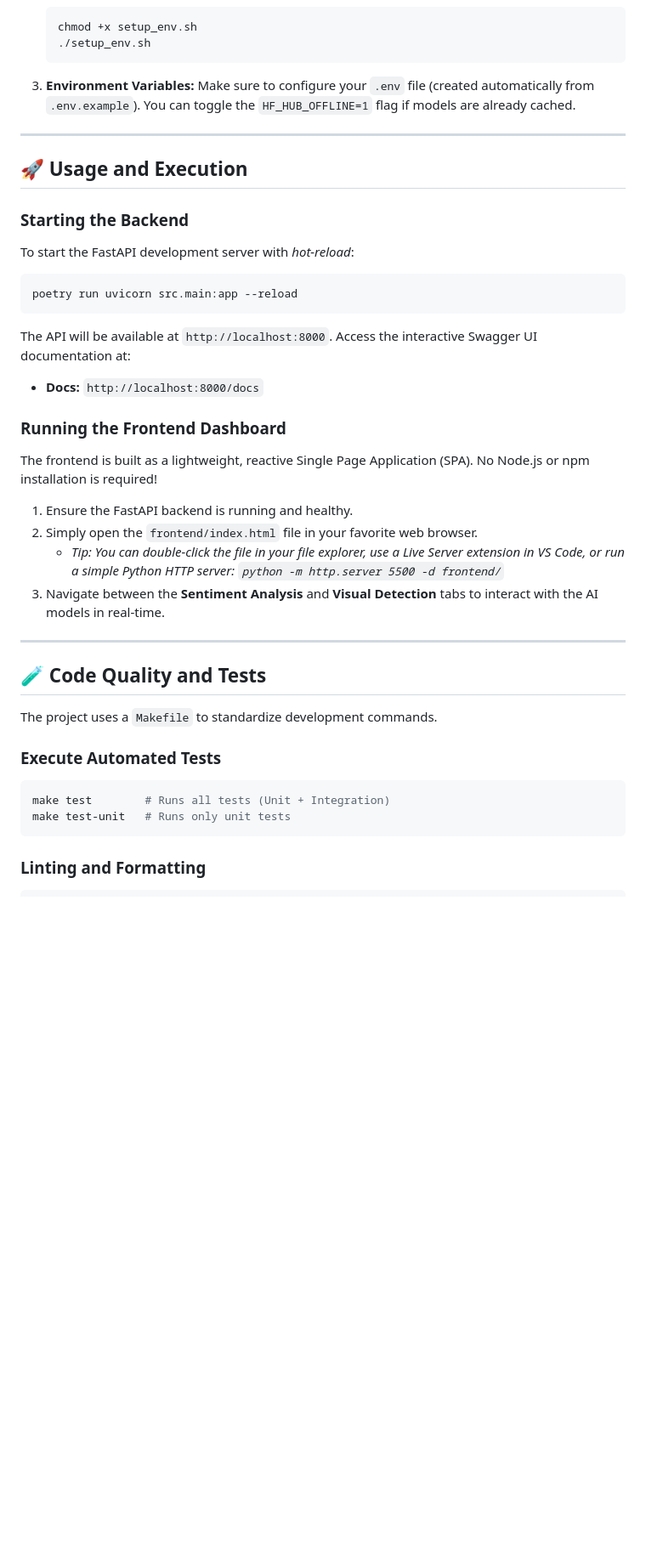
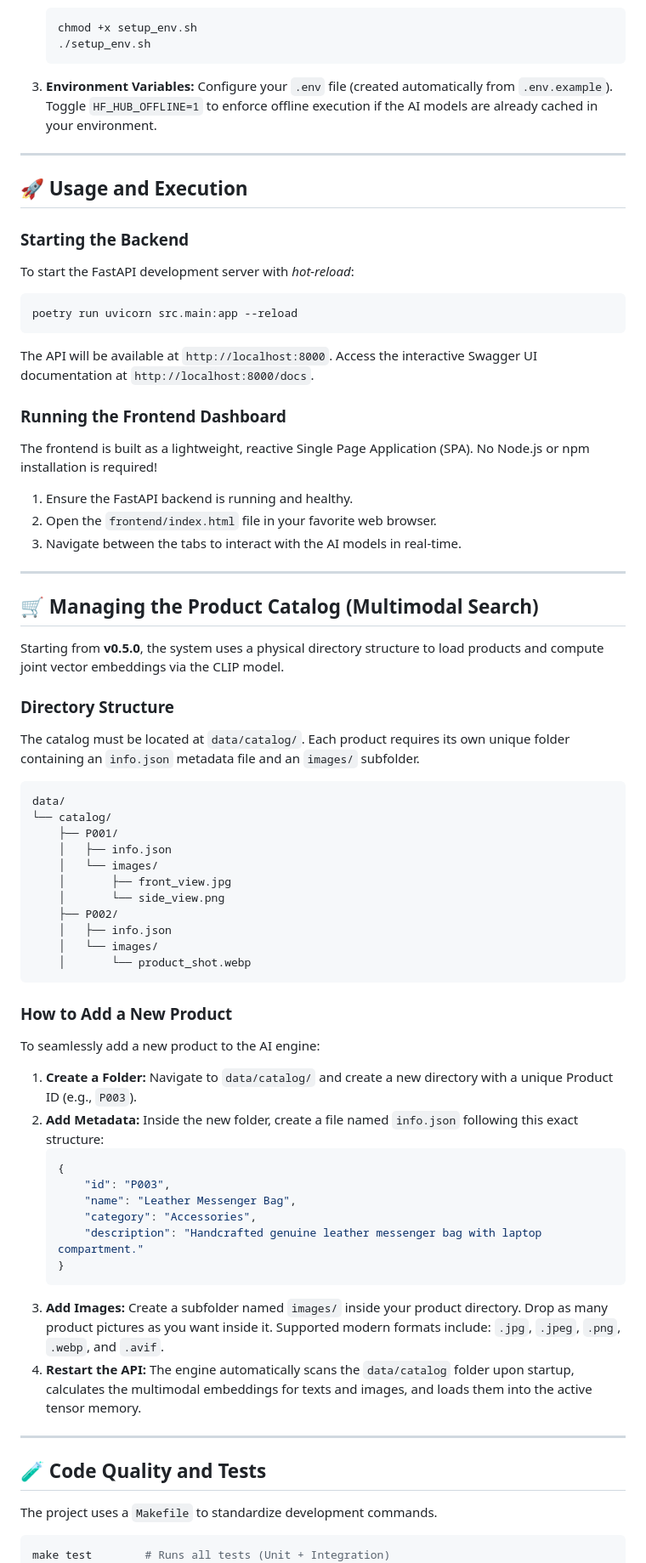
Before and after one commit to MarioCarvalhoBr/mlops-fastapi-template, a Markdown page: README.md, the part around one of its changes. Shown at 85% size. Drawn GitHub-style; blank space fills up the shorter version.

Commit message:
FEAT: Update README to include Dashboard Preview and product catalog management instructions

````diff
--- a/README.md
+++ b/README.md
@@ -111,7 +124,7 @@ mlops-fastapi-template/
     ```
 
 3.  **Environment Variables:**
-    Make sure to configure your `.env` file (created automatically from `.env.example`). You can toggle the `HF_HUB_OFFLINE=1` flag if models are already cached.
+    Configure your `.env` file (created automatically from `.env.example`). Toggle `HF_HUB_OFFLINE=1` to enforce offline execution if the AI models are already cached in your environment.
 
 ---
 
@@ -124,16 +137,53 @@ To start the FastAPI development server with *hot-reload*:
 poetry run uvicorn src.main:app --reload
 ```
 
-The API will be available at `http://localhost:8000`. Access the interactive Swagger UI documentation at:
-* **Docs:** `http://localhost:8000/docs`
+The API will be available at `http://localhost:8000`. Access the interactive Swagger UI documentation at `http://localhost:8000/docs`.
 
 ### Running the Frontend Dashboard
 The frontend is built as a lightweight, reactive Single Page Application (SPA). No Node.js or npm installation is required!
 
 1. Ensure the FastAPI backend is running and healthy.
-2. Simply open the `frontend/index.html` file in your favorite web browser.
-   * *Tip: You can double-click the file in your file explorer, use a Live Server extension in VS Code, or run a simple Python HTTP server: `python -m http.server 5500 -d frontend/`*
-3. Navigate between the **Sentiment Analysis** and **Visual Detection** tabs to interact with the AI models in real-time.
+2. Open the `frontend/index.html` file in your favorite web browser.
+3. Navigate between the tabs to interact with the AI models in real-time.
+
+---
+
+## 🛒 Managing the Product Catalog (Multimodal Search)
+
+Starting from **v0.5.0**, the system uses a physical directory structure to load products and compute joint vector embeddings via the CLIP model.
+
+### Directory Structure
+The catalog must be located at `data/catalog/`. Each product requires its own unique folder containing an `info.json` metadata file and an `images/` subfolder.
+
+```text
+data/
+└── catalog/
+    ├── P001/
+    │   ├── info.json
+    │   └── images/
+    │       ├── front_view.jpg
+    │       └── side_view.png
+    ├── P002/
+    │   ├── info.json
+    │   └── images/
+    │       └── product_shot.webp
+```
+
+### How to Add a New Product
+To seamlessly add a new product to the AI engine:
+
+1. **Create a Folder:** Navigate to `data/catalog/` and create a new directory with a unique Product ID (e.g., `P003`).
+2. **Add Metadata:** Inside the new folder, create a file named `info.json` following this exact structure:
+   ```json
+   {
+       "id": "P003",
+       "name": "Leather Messenger Bag",
+       "category": "Accessories",
+       "description": "Handcrafted genuine leather messenger bag with laptop compartment."
+   }
+   ```
+3. **Add Images:** Create a subfolder named `images/` inside your product directory. Drop as many product pictures as you want inside it. Supported modern formats include: `.jpg`, `.jpeg`, `.png`, `.webp`, and `.avif`.
+4. **Restart the API:** The engine automatically scans the `data/catalog` folder upon startup, calculates the multimodal embeddings for texts and images, and loads them into the active tensor memory.
 
 ---
 
@@ -141,13 +191,7 @@ The frontend is built as a lightweight, reactive Single Page Application (SPA).
 
 The project uses a `Makefile` to standardize development commands.
 
-### Execute Automated Tests
 ```bash
 make test        # Runs all tests (Unit + Integration)
-make test-unit   # Runs only unit tests
-```
-
-### Linting and Formatting
-```bash
 make format      # Applies Black and isort
 make lint        # Checks compliance with flake8
````
Also changed, not shown: other parts of README.md (+26 -31 lines).
